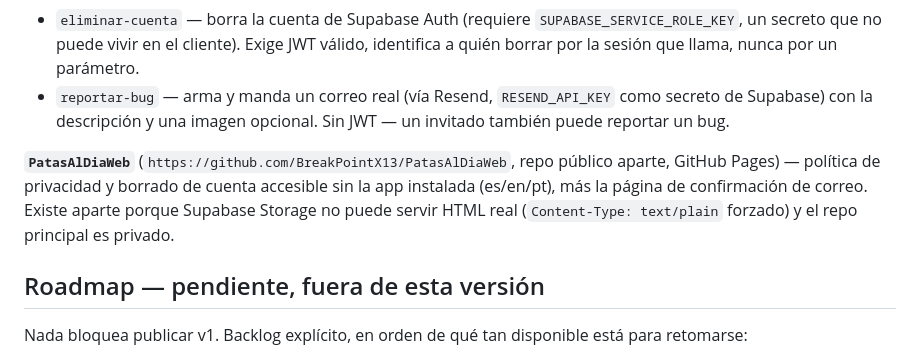
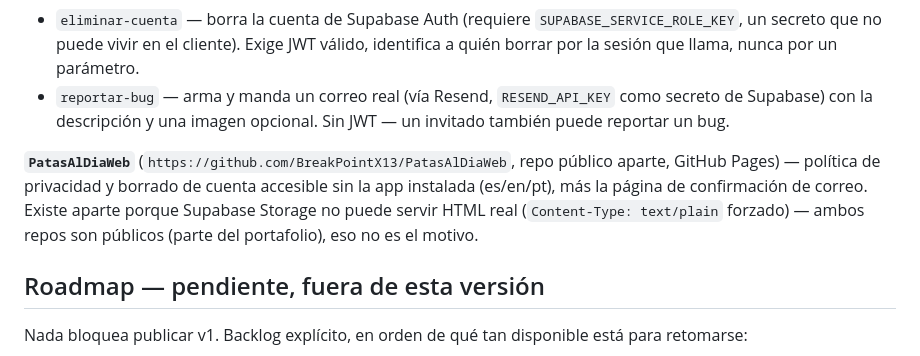
Before and after one commit to BreakPointX13/patas_al_dia, a Markdown page: CLAUDE.md, the part around the change. Drawn GitHub-style.

Commit message:
docs: corregir visibilidad de repos en CLAUDE.md
patas_al_dia es público a propósito (portafolio), no privado como
decía la nota sobre por qué PatasAlDiaWeb existe aparte.

Co-Authored-By: Claude Sonnet 5 <noreply@anthropic.com>

```diff
--- a/CLAUDE.md
+++ b/CLAUDE.md
@@ -97,7 +97,7 @@ Implementado como parte de v1, no v2 (a diferencia de lo que decía una versión
 - `eliminar-cuenta` — borra la cuenta de Supabase Auth (requiere `SUPABASE_SERVICE_ROLE_KEY`, un secreto que no puede vivir en el cliente). Exige JWT válido, identifica a quién borrar por la sesión que llama, nunca por un parámetro.
 - `reportar-bug` — arma y manda un correo real (vía Resend, `RESEND_API_KEY` como secreto de Supabase) con la descripción y una imagen opcional. Sin JWT — un invitado también puede reportar un bug.
 
-**`PatasAlDiaWeb`** (`https://github.com/BreakPointX13/PatasAlDiaWeb`, repo público aparte, GitHub Pages) — política de privacidad y borrado de cuenta accesible sin la app instalada (es/en/pt), más la página de confirmación de correo. Existe aparte porque Supabase Storage no puede servir HTML real (`Content-Type: text/plain` forzado) y el repo principal es privado.
+**`PatasAlDiaWeb`** (`https://github.com/BreakPointX13/PatasAlDiaWeb`, repo público aparte, GitHub Pages) — política de privacidad y borrado de cuenta accesible sin la app instalada (es/en/pt), más la página de confirmación de correo. Existe aparte porque Supabase Storage no puede servir HTML real (`Content-Type: text/plain` forzado) — ambos repos son públicos (parte del portafolio), eso no es el motivo.
 
 ## Roadmap — pendiente, fuera de esta versión
 
```
